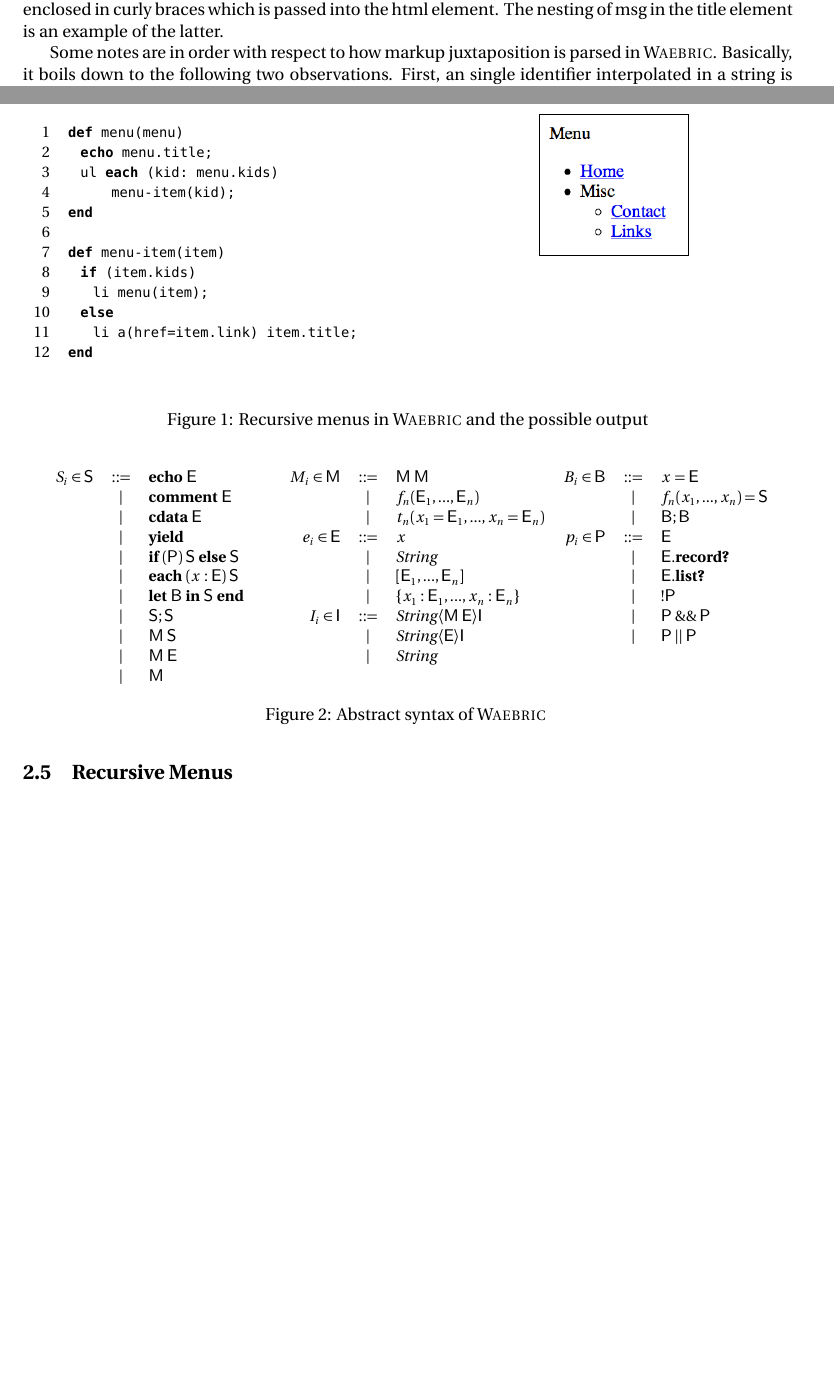
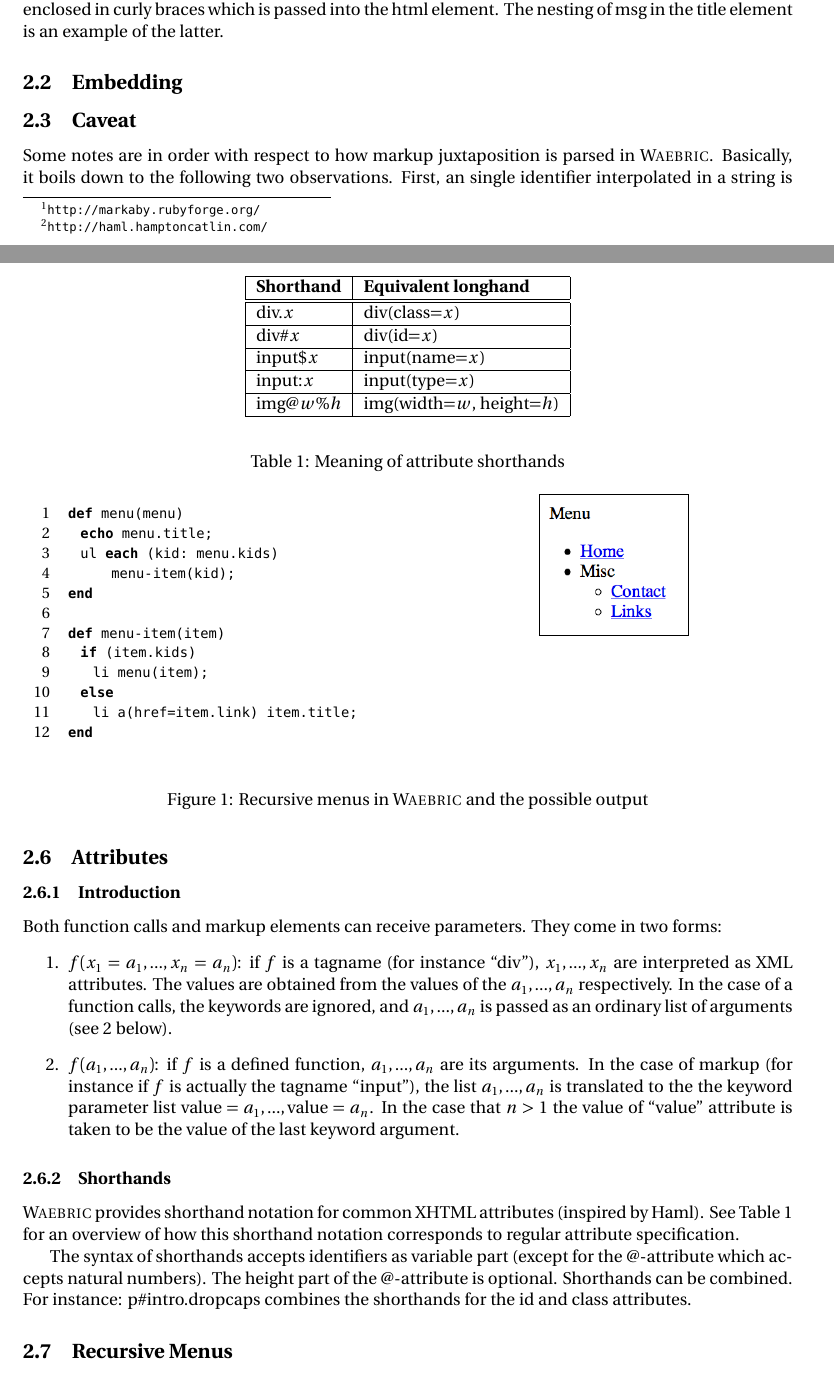
Before and after one commit to cwi-swat/waebric, a LaTeX paper (doc/waebric.tex): two parts of pages 2 and 4 of 6 before the commit and two parts of pages 2 and 4 of 12 after it, joined at a grey line, cut so that both start at the same text, the shorter picture padded with empty space. Compiled offline with pdfLaTeX; a missing font is replaced by an installed copy or a similar font.

Commit message:
Added section on attributes.

```diff
--- a/doc/waebric.tex
+++ b/doc/waebric.tex
@@ -172,6 +172,10 @@ block enclosed in curly braces which is passed into the html
 element. The nesting of msg in the title element is an example of the
 latter.
 
+\subsection{Embedding}
+
+
+\subsection{Caveat}
 
 Some notes are in order with respect to how markup juxtaposition is
 parsed in \waebric. Basically, it boils down to the following two
@@ -256,9 +260,52 @@ function can now be reused in the generation other pages.
 
 \subsection{Attributes}
 
+\subsubsection{Introduction}
 
+Both function calls and markup elements can receive parameters. They
+come in two forms:
+\begin{enumerate}
+\item $f(x_1 = a_1,..., x_n = a_n)$: if $f$ is a tagname (for instance
+  ``div''), $x_1,...,x_n$ are interpreted as XML attributes. The
+  values are obtained from the values of the $a_1,...,a_n$
+  respectively. In the case of a function calls, the keywords are
+  ignored, and $a_1,...,a_n$ is passed as an ordinary list of
+  arguments (see 2 below).
+\item $f(a_1,..., a_n)$: if $f$ is a defined function, $a_1,...,a_n$ are its
+  arguments. In the case of markup (for instance if $f$ is actually
+  the tagname ``input''), the list $a_1,...,a_n$ is translated to the
+  the keyword parameter list $\text{value} = a_1, ..., \text{value} =
+  a_n$. In the case that $n > 1$ the value of ``value'' attribute is
+  taken to be the value of the last keyword argument.
+\end{enumerate}
 
-Shorthands
+\subsubsection{Shorthands}
+
+\waebric provides shorthand notation for common XHTML attributes
+(inspired by Haml). See Table~\ref{TBL:shorthand} for an overview of
+how this shorthand notation corresponds to regular attribute
+specification.
+
+\begin{table}
+\begin{center}
+\begin{tabular}{|l|l|}\hline
+\textbf{Shorthand} & \textbf{Equivalent longhand} \\\hline\hline
+div.$x$ & div(class=$x$)\\\hline
+div\#$x$ & div(id=$x$)\\\hline
+input\$$x$ & input(name=$x$)\\\hline
+input:$x$ & input(type=$x$)\\\hline
+img@$w$\%$h$ & img(width=$w$, height=$h$)\\\hline
+\end{tabular}
+\end{center}
+\caption{Meaning of attribute shorthands\label{TBL:shorthand}}
+\end{table}
+
+The syntax of shorthands accepts identifiers as variable part (except
+for the @-attribute which accepts natural numbers). The height part of
+the @-attribute is optional. Shorthands can be combined. For instance:
+p\#intro.dropcaps combines the shorthands for the id and class
+attributes.
+
 
 \subsection{Recursive Menus}
 
@@ -320,7 +370,7 @@ See Figure~\ref{FIG:abstract-syntax}.
 \[
 \begin{array}{rcl}
 S_i \in \NT{S} & ::= & \text{\textbf{echo} }\NT{E} \\
-& | & \text{\textbf{comment} }\NT{E} \\
+& | & \text{\textbf{comment} }\V{String} \\
 & | & \text{\textbf{cdata} }\NT{E}\\
 & | & \text{\textbf{yield}}\\
 & | & \text{\textbf{if} }(\NT{P})\;\NT{S} \text{ \textbf{else} }\NT{S}\\
@@ -340,9 +390,6 @@ M_i \in\NT{M} & ::= & \NT{M}\;\NT{M}\\
 & | & f_n(\NT{E}_1,...,\NT{E}_n)\\
 & | & t_n(x_1 = \NT{E}_1,...,x_n =\NT{E}_n)\\
 e_i \in \NT{E} & ::= & x \\
-& | & \V{String} \\
+& | & \V{Text} \\
 & | & [\NT{E}_1,...,\NT{E}_n]\\
 & | & \{x_1: \NT{E}_1, ..., x_n: \NT{E}_n\}\\
-I_i\in \NT{I} & ::= & \V{String} \langle \NT{M}\; \NT{E} \rangle \NT{I}\\
-  & | & \V{String} \langle \NT{E} \rangle \NT{I}\\
-  & | & \V{String}
```
Also changed, not shown: doc/waebric.tex (14 more changed lines).
